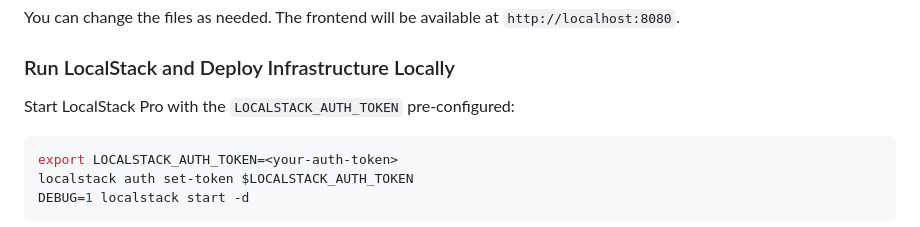
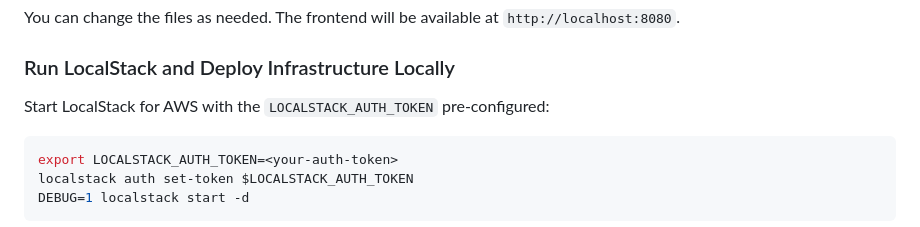
Before and after one commit to localstack-samples/weather-app-lambda-rds-apigw, a Markdown page: README.md, the part around the change. GitHub-like rendering.

Commit message:
Update README.md
Co-authored-by: Brian Rinaldi <brianrinaldi@fastmail.com>

````diff
--- a/README.md
+++ b/README.md
@@ -114,7 +114,7 @@ You can change the files as needed. The frontend will be available at `http://lo
 
 ### Run LocalStack and Deploy Infrastructure Locally
 
-Start LocalStack Pro with the `LOCALSTACK_AUTH_TOKEN` pre-configured:
+Start LocalStack for AWS with the `LOCALSTACK_AUTH_TOKEN` pre-configured:
 
 ```sh
 export LOCALSTACK_AUTH_TOKEN=<your-auth-token>
````
